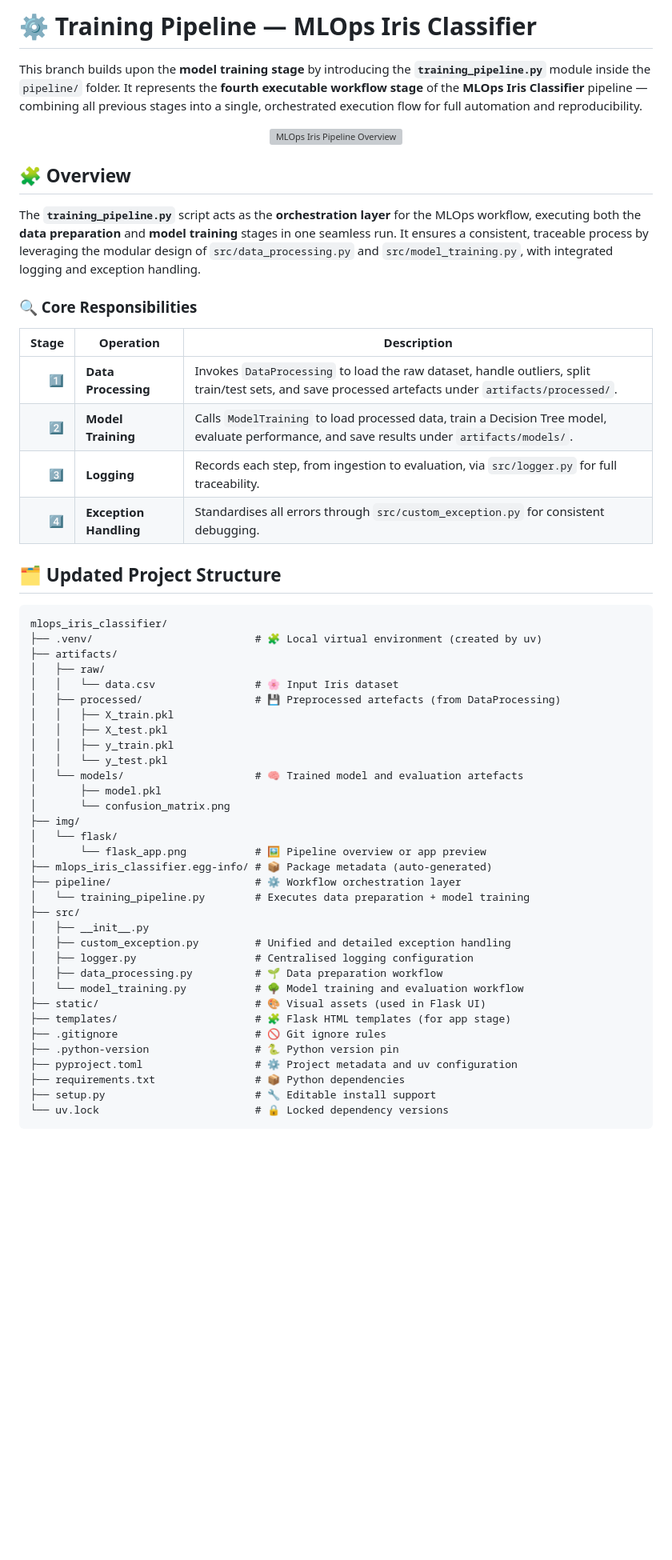
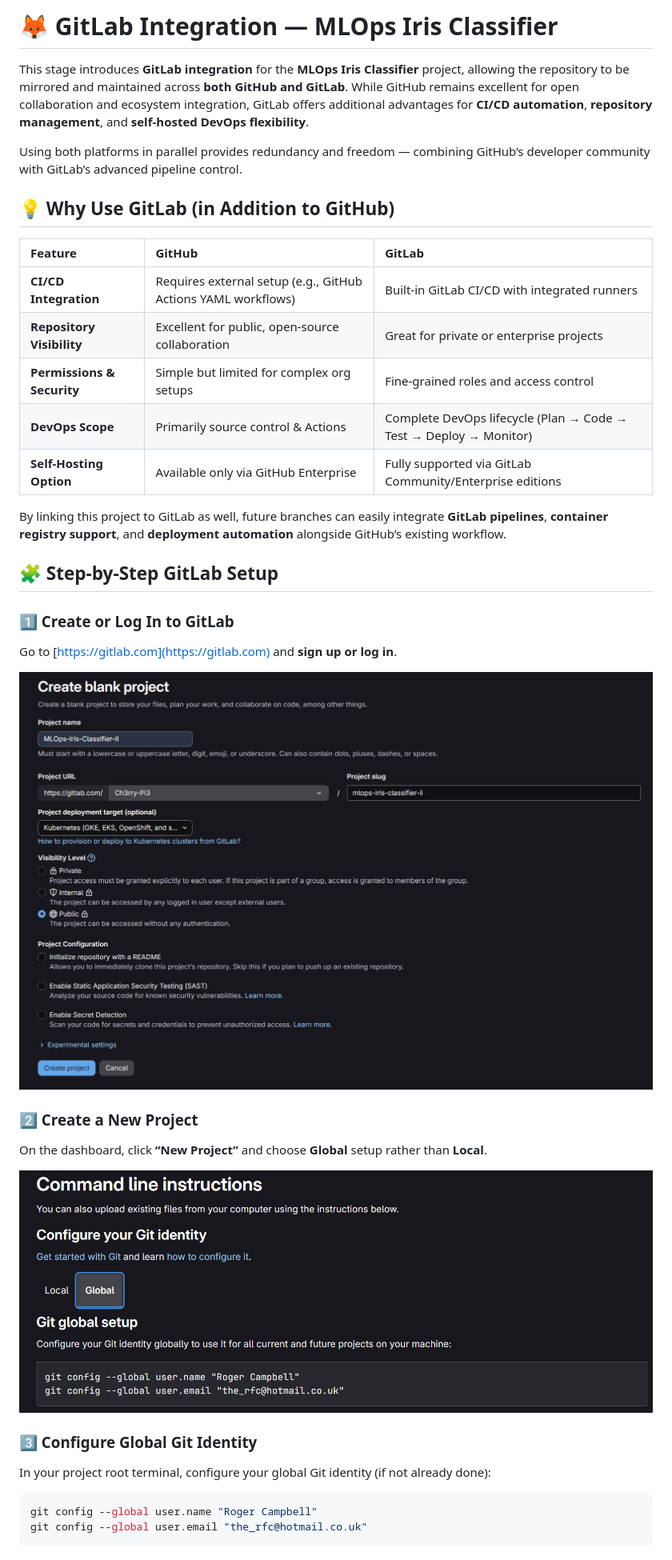
Before and after one commit to Ch3rry-Pi3-AI/MLOps-Iris-Classifier-II, a Markdown page: README.md, the part around the change printed below. Shown: that part at 80% size. Drawn GitHub-style; blank space fills up the shorter version; grey boxes are pictures that could not be loaded.

Commit message:
gitlab stage complete

````diff
--- a/README.md
+++ b/README.md
@@ -1,61 +1,46 @@
-# ⚙️ **Training Pipeline — MLOps Iris Classifier**
+# 🦊 **GitLab Integration — MLOps Iris Classifier**
 
-This branch builds upon the **model training stage** by introducing the **`training_pipeline.py`** module inside the `pipeline/` folder.
-It represents the **fourth executable workflow stage** of the **MLOps Iris Classifier** pipeline — combining all previous stages into a single, orchestrated execution flow for full automation and reproducibility.
+This stage introduces **GitLab integration** for the **MLOps Iris Classifier** project, allowing the repository to be mirrored and maintained across **both GitHub and GitLab**.
+While GitHub remains excellent for open collaboration and ecosystem integration, GitLab offers additional advantages for **CI/CD automation**, **repository management**, and **self-hosted DevOps flexibility**.
+
+Using both platforms in parallel provides redundancy and freedom — combining GitHub’s developer community with GitLab’s advanced pipeline control.
+
+## 💡 Why Use GitLab (in Addition to GitHub)
+
+| Feature                    | GitHub                                                        | GitLab                                                            |
+| :------------------------- | :------------------------------------------------------------ | :---------------------------------------------------------------- |
+| **CI/CD Integration**      | Requires external setup (e.g., GitHub Actions YAML workflows) | Built-in GitLab CI/CD with integrated runners                     |
+| **Repository Visibility**  | Excellent for public, open-source collaboration               | Great for private or enterprise projects                          |
+| **Permissions & Security** | Simple but limited for complex org setups                     | Fine-grained roles and access control                             |
+| **DevOps Scope**           | Primarily source control & Actions                            | Complete DevOps lifecycle (Plan → Code → Test → Deploy → Monitor) |
+| **Self-Hosting Option**    | Available only via GitHub Enterprise                          | Fully supported via GitLab Community/Enterprise editions          |
+
+By linking this project to GitLab as well, future branches can easily integrate **GitLab pipelines**, **container registry support**, and **deployment automation** alongside GitHub’s existing workflow.
+
+## 🧩 Step-by-Step GitLab Setup
+
+### 1️⃣ Create or Log In to GitLab
+
+Go to [https://gitlab.com](https://gitlab.com) and **sign up or log in**.
 
 <p align="center">
-  <img src="img/flask/flask_app.png" alt="MLOps Iris Pipeline Overview" width="720"/>
+  <img src="img/gitlab/create_project.png" alt="GitLab Create Project" style="width:90%; max-width:720px; height:auto;"/>
 </p>
 
-## 🧩 **Overview**
+### 2️⃣ Create a New Project
 
-The **`training_pipeline.py`** script acts as the **orchestration layer** for the MLOps workflow, executing both the **data preparation** and **model training** stages in one seamless run.
-It ensures a consistent, traceable process by leveraging the modular design of `src/data_processing.py` and `src/model_training.py`, with integrated logging and exception handling.
+On the dashboard, click **“New Project”** and choose **Global** setup rather than **Local**.
 
-### 🔍 Core Responsibilities
+<p align="center">
+  <img src="img/gitlab/global_setup.png" alt="Global vs Local Setup" style="width:90%; max-width:720px; height:auto;"/>
+</p>
 
-| Stage | Operation              | Description                                                                                                                                          |
-| ----: | ---------------------- | ---------------------------------------------------------------------------------------------------------------------------------------------------- |
-|   1️⃣ | **Data Processing**    | Invokes `DataProcessing` to load the raw dataset, handle outliers, split train/test sets, and save processed artefacts under `artifacts/processed/`. |
-|   2️⃣ | **Model Training**     | Calls `ModelTraining` to load processed data, train a Decision Tree model, evaluate performance, and save results under `artifacts/models/`.         |
-|   3️⃣ | **Logging**            | Records each step, from ingestion to evaluation, via `src/logger.py` for full traceability.                                                          |
-|   4️⃣ | **Exception Handling** | Standardises all errors through `src/custom_exception.py` for consistent debugging.                                                                  |
+### 3️⃣ Configure Global Git Identity
 
-## 🗂️ **Updated Project Structure**
+In your project root terminal, configure your global Git identity (if not already done):
 
-```text
-mlops_iris_classifier/
-├── .venv/                          # 🧩 Local virtual environment (created by uv)
-├── artifacts/
-│   ├── raw/
-│   │   └── data.csv                # 🌸 Input Iris dataset
-│   ├── processed/                  # 💾 Preprocessed artefacts (from DataProcessing)
-│   │   ├── X_train.pkl
-│   │   ├── X_test.pkl
-│   │   ├── y_train.pkl
-│   │   └── y_test.pkl
-│   └── models/                     # 🧠 Trained model and evaluation artefacts
-│       ├── model.pkl
-│       └── confusion_matrix.png
-├── img/
-│   └── flask/
-│       └── flask_app.png           # 🖼️ Pipeline overview or app preview
-├── mlops_iris_classifier.egg-info/ # 📦 Package metadata (auto-generated)
-├── pipeline/                       # ⚙️ Workflow orchestration layer
-│   └── training_pipeline.py        # Executes data preparation + model training
-├── src/
-│   ├── __init__.py
-│   ├── custom_exception.py         # Unified and detailed exception handling
-│   ├── logger.py                   # Centralised logging configuration
-│   ├── data_processing.py          # 🌱 Data preparation workflow
-│   └── model_training.py           # 🌳 Model training and evaluation workflow
-├── static/                         # 🎨 Visual assets (used in Flask UI)
-├── templates/                      # 🧩 Flask HTML templates (for app stage)
-├── .gitignore                      # 🚫 Git ignore rules
-├── .python-version                 # 🐍 Python version pin
-├── pyproject.toml                  # ⚙️ Project metadata and uv configuration
-├── requirements.txt                # 📦 Python dependencies
-├── setup.py                        # 🔧 Editable install support
-└── uv.lock                         # 🔒 Locked dependency versions
+```bash
+git config --global user.name "Roger Campbell"
+git config --global user.email "the_rfc@hotmail.co.uk"
 ```
 
````
Also changed, not shown: other parts of README.md (+30 -76 lines).
